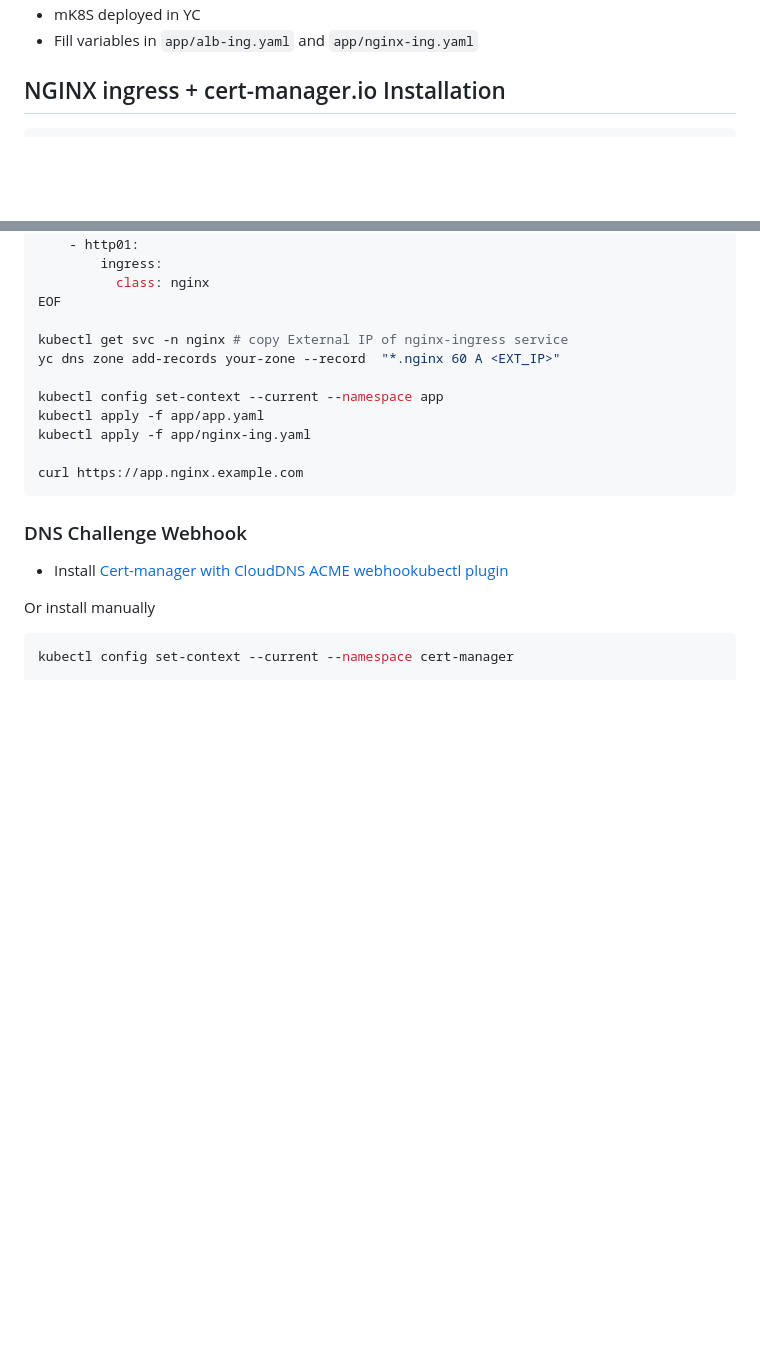
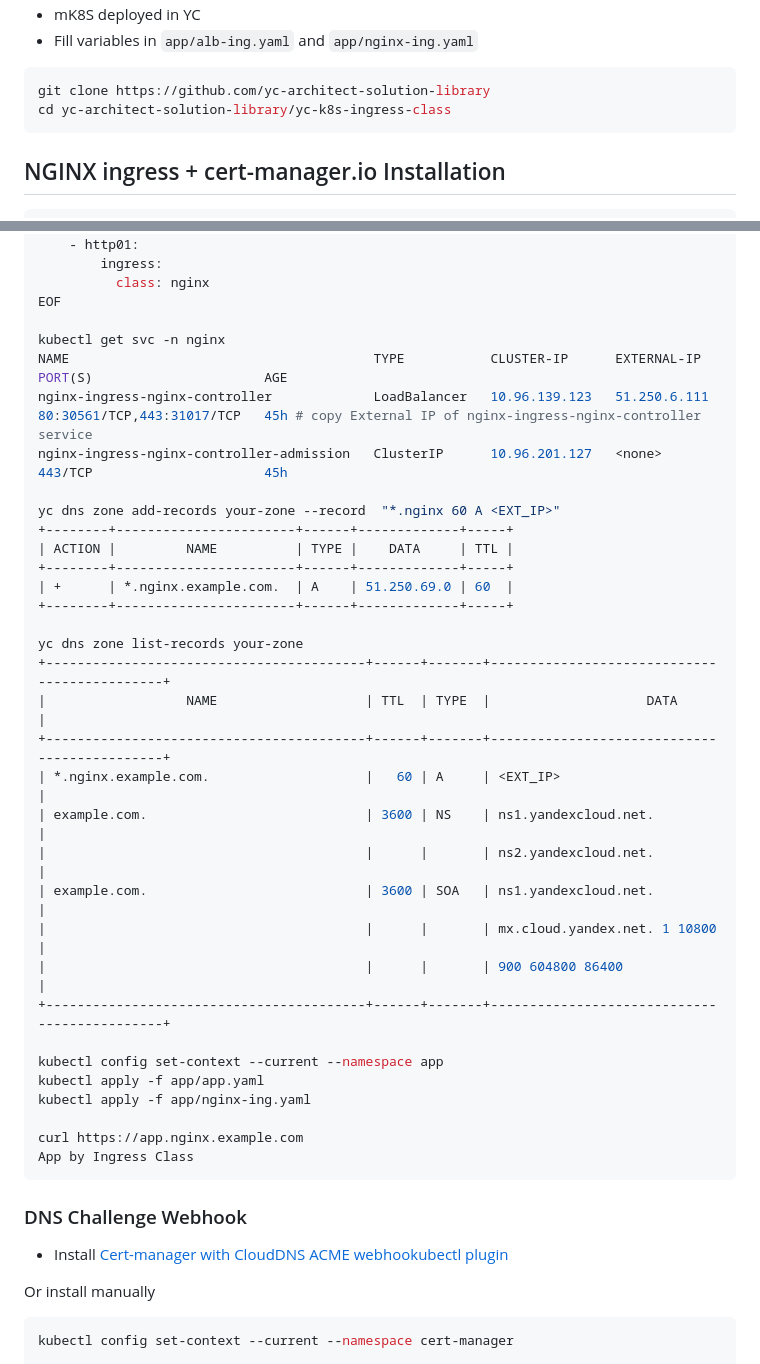
Before and after one commit to yandex-cloud/yc-architect-solution-library, a Markdown page: yc-k8s-ingress-class/README.md, 2 parts joined by grey strips. Drawn GitHub-style; blank space fills up the shorter version.

Commit message:
add examples and command's outputs

````diff
--- a/yc-k8s-ingress-class/README.md
+++ b/yc-k8s-ingress-class/README.md
@@ -8,5 +9,10 @@ This guide shows how to deploy two ingresses with ingressClass nginx and alb in
 - mK8S deployed in YC
 - Fill variables in `app/alb-ing.yaml` and `app/nginx-ing.yaml`
+
+```bash
+git clone https://github.com/yc-architect-solution-library
+cd yc-architect-solution-library/yc-k8s-ingress-class
+```
 
 ## NGINX ingress + cert-manager.io Installation
 
@@ -47,14 +53,36 @@ spec:
           class: nginx
 EOF
 
-kubectl get svc -n nginx # copy External IP of nginx-ingress service
+kubectl get svc -n nginx
+NAME                                       TYPE           CLUSTER-IP      EXTERNAL-IP    PORT(S)                      AGE
+nginx-ingress-nginx-controller             LoadBalancer   10.96.139.123   51.250.6.111   80:30561/TCP,443:31017/TCP   45h # copy External IP of nginx-ingress-nginx-controller service
+nginx-ingress-nginx-controller-admission   ClusterIP      10.96.201.127   <none>         443/TCP                      45h
+
 yc dns zone add-records your-zone --record  "*.nginx 60 A <EXT_IP>"
++--------+-----------------------+------+-------------+-----+
+| ACTION |         NAME          | TYPE |    DATA     | TTL |
++--------+-----------------------+------+-------------+-----+
+| +      | *.nginx.example.com.  | A    | 51.250.69.0 | 60  |
++--------+-----------------------+------+-------------+-----+
+
+yc dns zone list-records your-zone
++-----------------------------------------+------+-------+---------------------------------------------+
+|                  NAME                   | TTL  | TYPE  |                    DATA                     |
++-----------------------------------------+------+-------+---------------------------------------------+
+| *.nginx.example.com.                    |   60 | A     | <EXT_IP>                                    |
+| example.com.                            | 3600 | NS    | ns1.yandexcloud.net.                        |
+|                                         |      |       | ns2.yandexcloud.net.                        |
+| example.com.                            | 3600 | SOA   | ns1.yandexcloud.net.                        |
+|                                         |      |       | mx.cloud.yandex.net. 1 10800                |
+|                                         |      |       | 900 604800 86400                            |
++-----------------------------------------+------+-------+---------------------------------------------+
 
 kubectl config set-context --current --namespace app
 kubectl apply -f app/app.yaml
 kubectl apply -f app/nginx-ing.yaml
 
 curl https://app.nginx.example.com
+App by Ingress Class
 ```
 
 ### DNS Challenge Webhook
````
Also changed, not shown: other parts of yc-k8s-ingress-class/README.md (+1 -0 lines).
